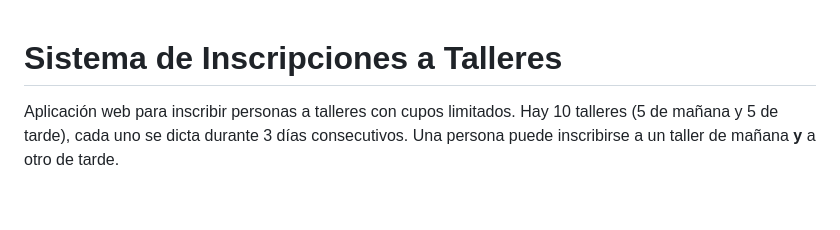
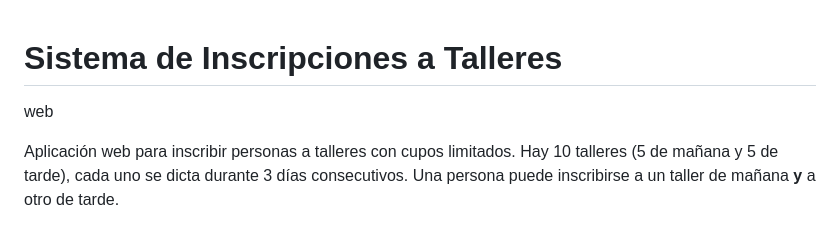
Before and after one commit to MarioRad/dramatiza, a Markdown page: README.md, the part around the change. Rendered like a GitHub page; blank space fills up the shorter version.

Commit message:
test webhook

```diff
--- a/README.md
+++ b/README.md
@@ -1,4 +1,5 @@
 # Sistema de Inscripciones a Talleres
+web
 
 Aplicación web para inscribir personas a talleres con cupos limitados. Hay 10 talleres (5 de mañana y 5 de tarde), cada uno se dicta durante 3 días consecutivos. Una persona puede inscribirse a un taller de mañana **y** a otro de tarde.
 
```
